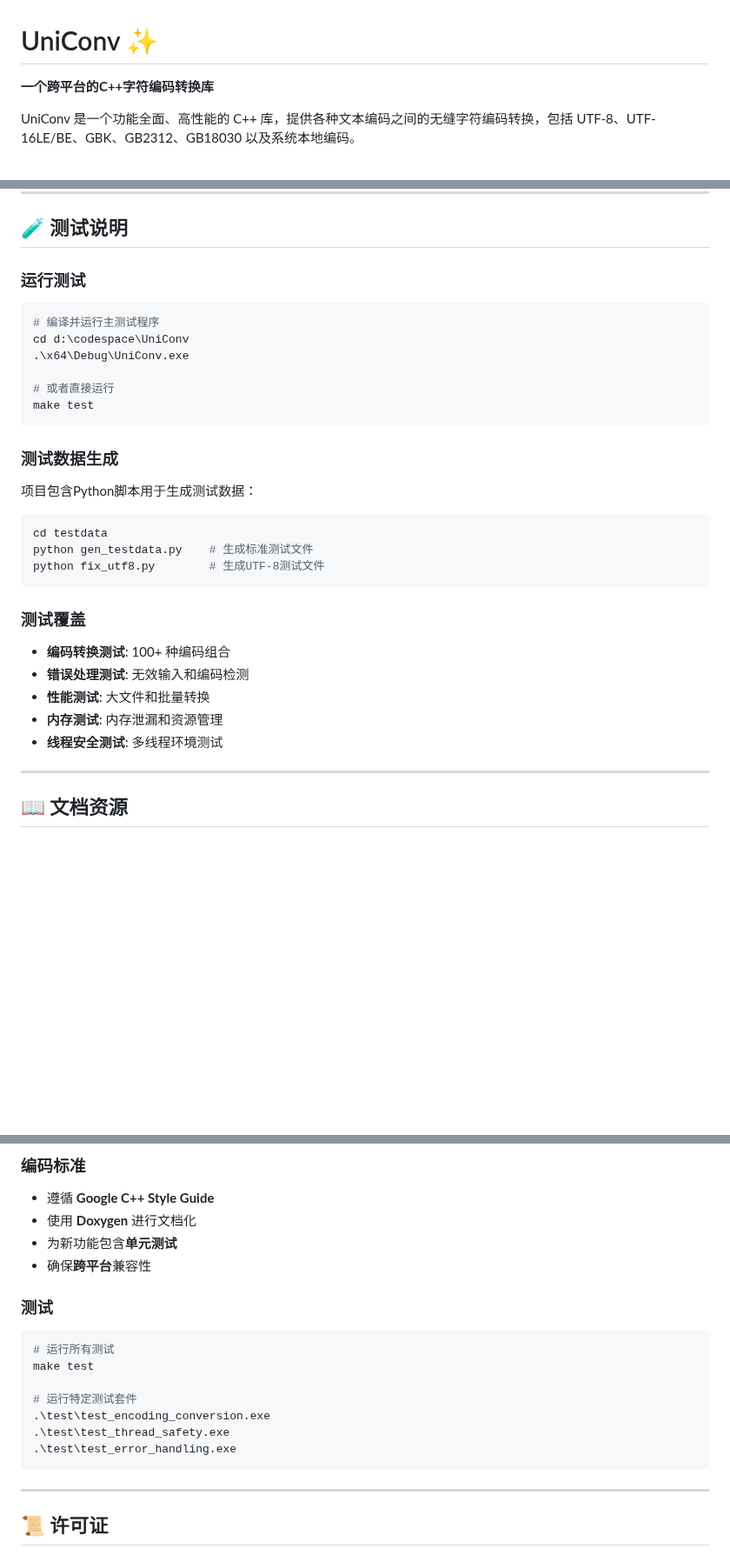
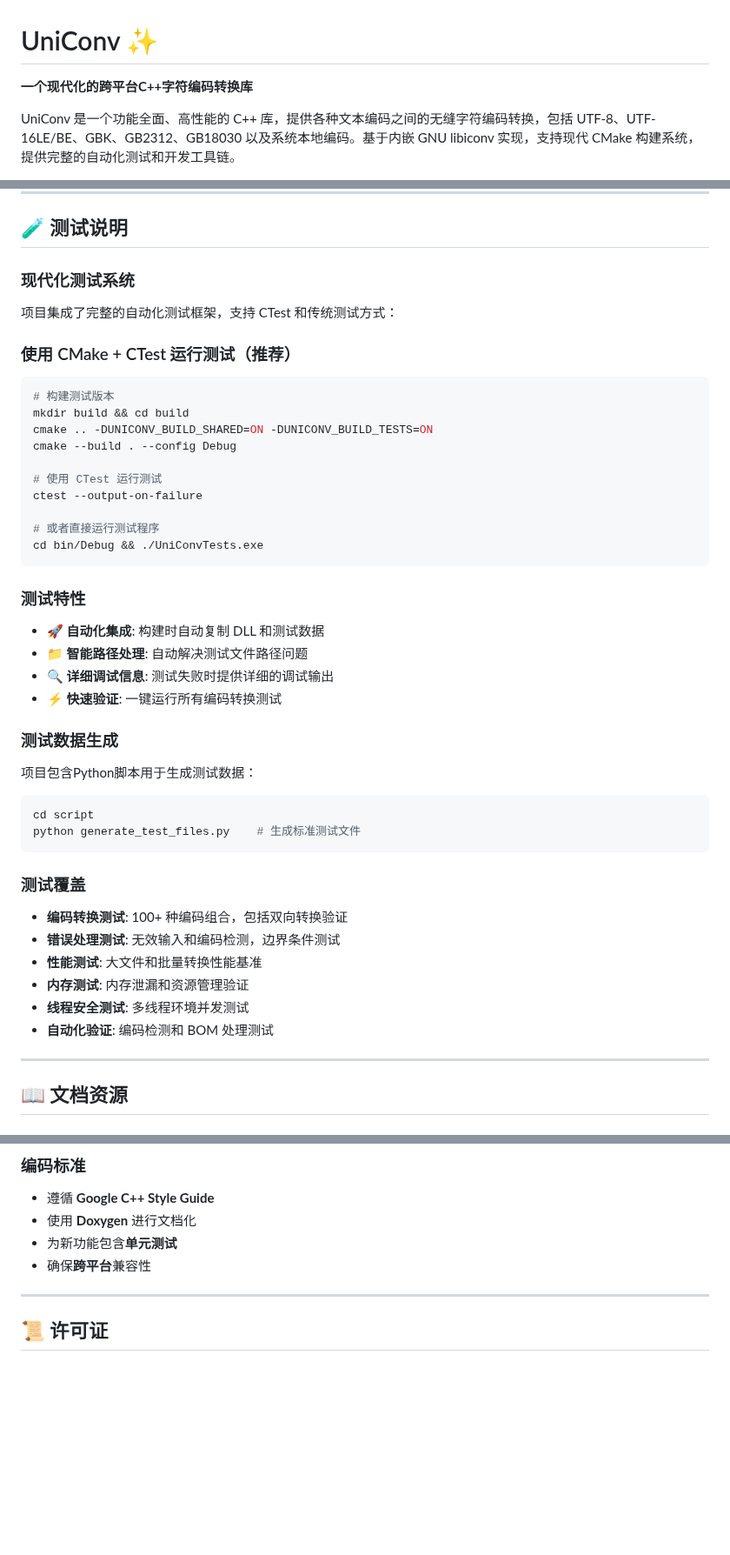
Before and after one commit to hesphoros/UniConv, a Markdown page: README.MD, 3 parts joined by grey strips. Shown at 87% size. Rendered like a GitHub page; blank space fills up the shorter version.

````diff
--- a/README.MD
+++ b/README.MD
@@ -1,7 +1,7 @@
 # UniConv ✨
 
-**一个跨平台的C++字符编码转换库**
+**一个现代化的跨平台C++字符编码转换库**
 
-UniConv 是一个功能全面、高性能的 C++ 库，提供各种文本编码之间的无缝字符编码转换，包括 UTF-8、UTF-16LE/BE、GBK、GB2312、GB18030 以及系统本地编码。
+UniConv 是一个功能全面、高性能的 C++ 库，提供各种文本编码之间的无缝字符编码转换，包括 UTF-8、UTF-16LE/BE、GBK、GB2312、GB18030 以及系统本地编码。基于内嵌 GNU libiconv 实现，支持现代 CMake 构建系统，提供完整的自动化测试和开发工具链。
 
 [![License: GPL v3](https://img.shields.io/badge/License-GPLv3-blue.svg)](https://www.gnu.org/licenses/gpl-3.0)
@@ -355,34 +423,49 @@ void runConversionTests() {
 
 ## 🧪 测试说明
 
-### 运行测试
+### 现代化测试系统
+
+项目集成了完整的自动化测试框架，支持 CTest 和传统测试方式：
+
+### 使用 CMake + CTest 运行测试（推荐）
 
 ```bash
-# 编译并运行主测试程序
-cd d:\codespace\UniConv
-.\x64\Debug\UniConv.exe
+# 构建测试版本
+mkdir build && cd build
+cmake .. -DUNICONV_BUILD_SHARED=ON -DUNICONV_BUILD_TESTS=ON
+cmake --build . --config Debug
 
-# 或者直接运行
-make test
+# 使用 CTest 运行测试
+ctest --output-on-failure
+
+# 或者直接运行测试程序
+cd bin/Debug && ./UniConvTests.exe
 ```
+
+### 测试特性
+
+- **🚀 自动化集成**: 构建时自动复制 DLL 和测试数据
+- **📁 智能路径处理**: 自动解决测试文件路径问题
+- **🔍 详细调试信息**: 测试失败时提供详细的调试输出
+- **⚡ 快速验证**: 一键运行所有编码转换测试
 
 ### 测试数据生成
 
 项目包含Python脚本用于生成测试数据：
 
 ```bash
-cd testdata
-python gen_testdata.py    # 生成标准测试文件
-python fix_utf8.py        # 生成UTF-8测试文件
+cd script
+python generate_test_files.py    # 生成标准测试文件
 ```
 
 ### 测试覆盖
 
-- **编码转换测试**: 100+ 种编码组合
-- **错误处理测试**: 无效输入和编码检测
-- **性能测试**: 大文件和批量转换
-- **内存测试**: 内存泄漏和资源管理
-- **线程安全测试**: 多线程环境测试
+- **编码转换测试**: 100+ 种编码组合，包括双向转换验证
+- **错误处理测试**: 无效输入和编码检测，边界条件测试
+- **性能测试**: 大文件和批量转换性能基准
+- **内存测试**: 内存泄漏和资源管理验证
+- **线程安全测试**: 多线程环境并发测试
+- **自动化验证**: 编码检测和 BOM 处理测试
 
 ---
 
@@ -440,17 +523,7 @@ enum class ConversionError {
 - 为新功能包含**单元测试**
 - 确保**跨平台**兼容性
 
-### 测试
 
-```bash
-# 运行所有测试
-make test
-
-# 运行特定测试套件
-.\test\test_encoding_conversion.exe
-.\test\test_thread_safety.exe
-.\test\test_error_handling.exe
-```
 
 ---
 
````
Also changed, not shown: other parts of README.MD (+139 -42 lines).
